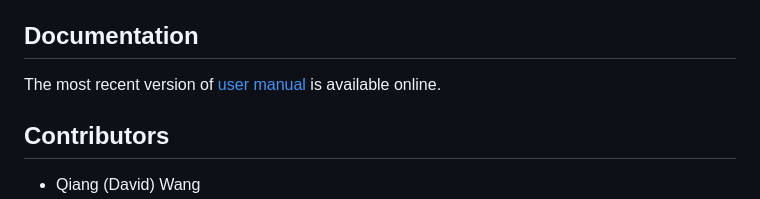
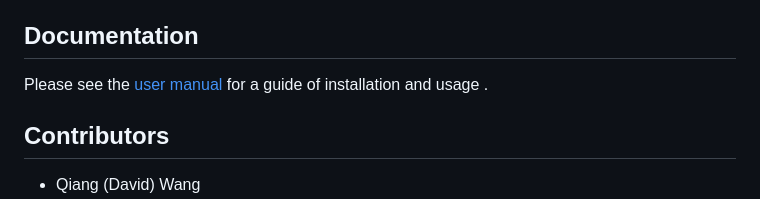
Before and after one commit to qwcsu/pscfplus, a Markdown page: README.md, the part around the change. GitHub-like rendering.

```diff
--- a/README.md
+++ b/README.md
@@ -26,7 +26,7 @@ Same as PSCF, the PSCF+ source code is written using C++ as the primary language
 The PSCF+ package depends on the [GNU scientific library](https://www.gnu.org/software/gsl/) (GSL), and can only run on a computer with an appropriate NVIDIA GPU. To compile or run these programs, the system must also have an NVIDIA CUDA development environment that provides the [cuFFT](https://docs.nvidia.com/cuda/cufft/index.html) fast Fourier transform library.
 
 ## Documentation
-The most recent version of [user manual](https://github.com/qwcsu/pscfplus/blob/master/doc/pdf/refman.pdf)  is available online.
+Please see the [user manual](https://github.com/qwcsu/pscfplus/blob/master/doc/pdf/refman.pdf) for a guide of installation and usage .
 
 ## Contributors
 - Qiang (David) Wang
```
